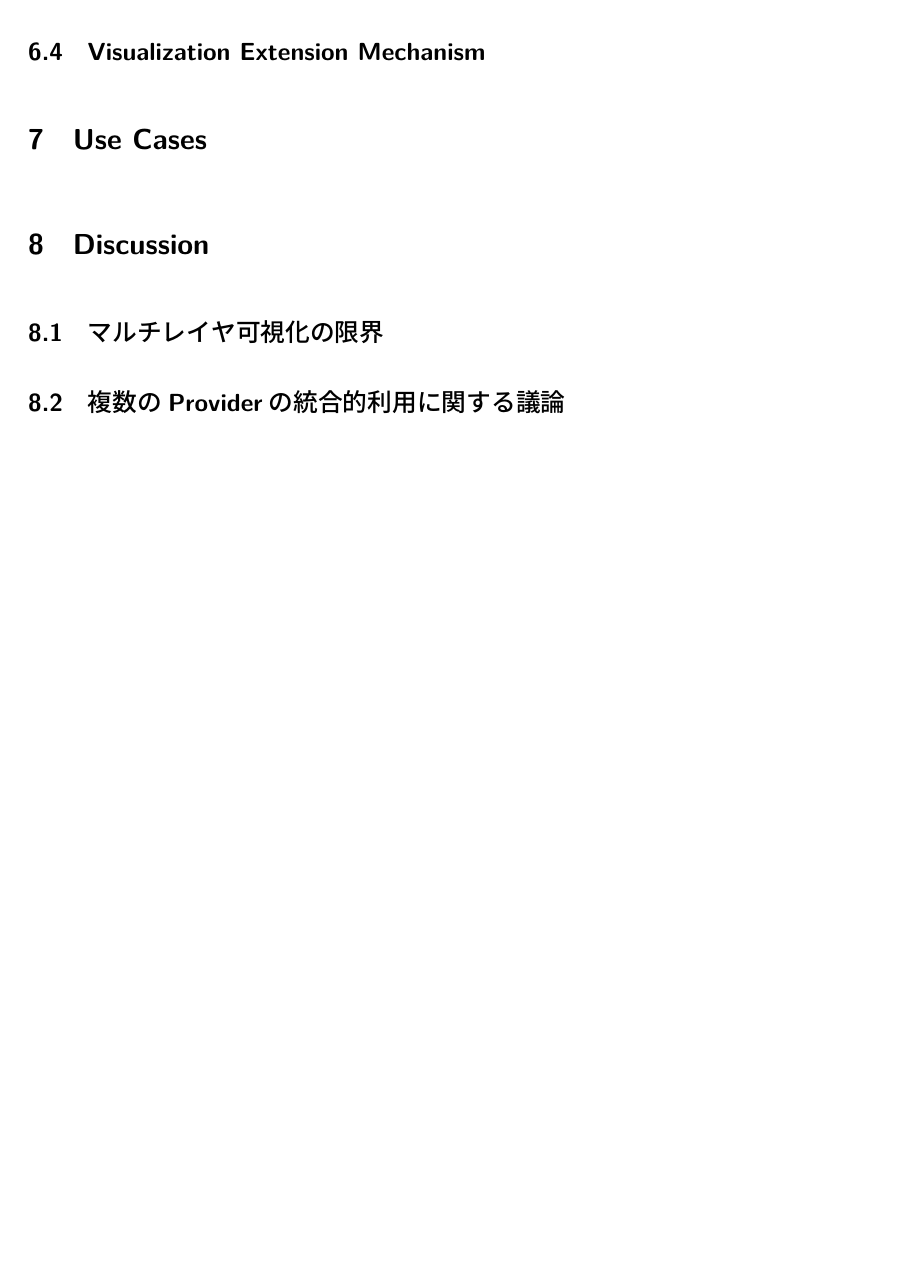
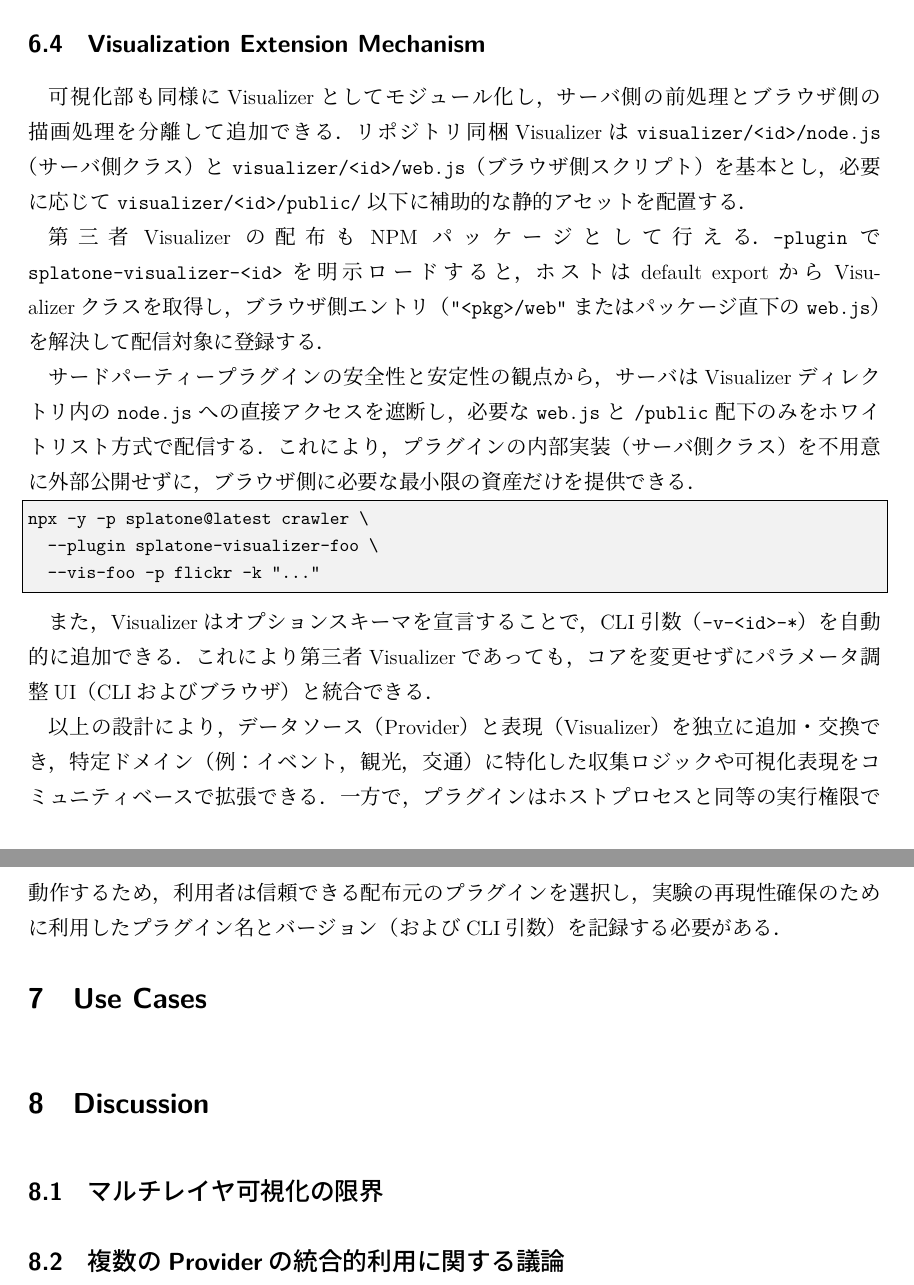
Before and after one commit to YokoyamaLab/Splatone, a LaTeX document (publication/main.tex): part of page 28 of 29 before the commit and two parts of pages 28 and 29 of 30 after it, the two joined at a grey line, cut so that both start at the same text, the shorter picture padded with empty space. Compiled offline with upLaTeX and dvipdfmx.

Commit message:
一旦コミット

```diff
--- a/publication/main.tex
+++ b/publication/main.tex
@@ -814,5 +825,22 @@ Web UIは`public/`および`views/`以下に実装されており，サーバ側
+\end{commandline}
+
 \subsection{Visualization Extension Mechanism}
 \label{sec:visualizationextension}
+可視化部も同様にVisualizerとしてモジュール化し，サーバ側の前処理とブラウザ側の描画処理を分離して追加できる．リポジトリ同梱Visualizerは \texttt{visualizer/<id>/node.js}（サーバ側クラス）と \texttt{visualizer/<id>/web.js}（ブラウザ側スクリプト）を基本とし，必要に応じて \texttt{visualizer/<id>/public/} 以下に補助的な静的アセットを配置する．
+
+第三者Visualizerの配布もNPMパッケージとして行える．\texttt{--plugin} で \texttt{splatone-visualizer-<id>} を明示ロードすると，ホストはdefault exportからVisualizerクラスを取得し，ブラウザ側エントリ（\texttt{"<pkg>/web"} またはパッケージ直下の \texttt{web.js}）を解決して配信対象に登録する．
+
+サードパーティープラグインの安全性と安定性の観点から，サーバはVisualizerディレクトリ内の \texttt{node.js} への直接アクセスを遮断し，必要な \texttt{web.js} と \texttt{/public} 配下のみをホワイトリスト方式で配信する．これにより，プラグインの内部実装（サーバ側クラス）を不用意に外部公開せずに，ブラウザ側に必要な最小限の資産だけを提供できる．
+
+\begin{commandline}
+npx -y -p splatone@latest crawler \
+  --plugin splatone-visualizer-foo \
+  --vis-foo -p flickr -k "..."
+\end{commandline}
+
+また，Visualizerはオプションスキーマを宣言することで，CLI引数（\texttt{--v-<id>-*}）を自動的に追加できる．これにより第三者Visualizerであっても，コアを変更せずにパラメータ調整UI（CLIおよびブラウザ）と統合できる．
+
+以上の設計により，データソース（Provider）と表現（Visualizer）を独立に追加・交換でき，特定ドメイン（例：イベント，観光，交通）に特化した収集ロジックや可視化表現をコミュニティベースで拡張できる．一方で，プラグインはホストプロセスと同等の実行権限で動作するため，利用者は信頼できる配布元のプラグインを選択し，実験の再現性確保のために利用したプラグイン名とバージョン（およびCLI引数）を記録する必要がある．
 
 
 \section{Use Cases}
```
Also changed, not shown: README.md, publication/main.tex (11 more changed lines), 3 other files.
